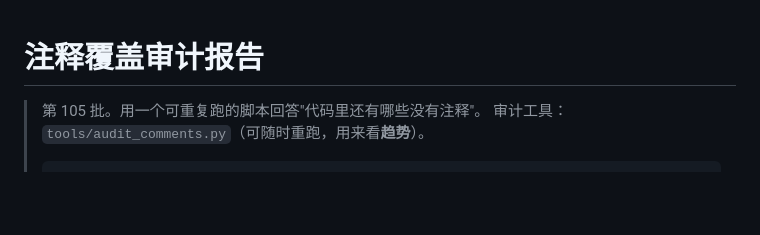
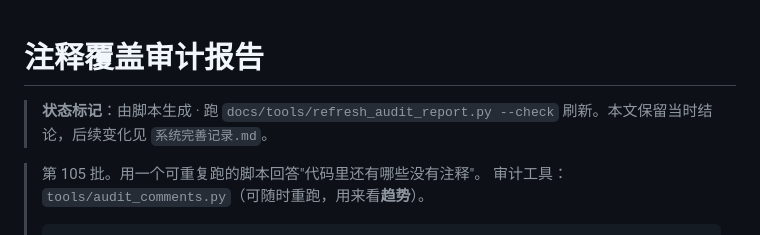
Before and after one commit to shiguangiliushi/crop-disease-system, a Markdown page: docs/注释覆盖审计报告.md, the part around the change. GitHub-like rendering; blank space fills up the shorter version.

```diff
--- a/docs/注释覆盖审计报告.md
+++ b/docs/注释覆盖审计报告.md
@@ -1,4 +1,7 @@
 # 注释覆盖审计报告
+
+<!-- SNAPSHOT-NOTE -->
+> **状态标记**：由脚本生成 · 跑 `docs/tools/refresh_audit_report.py --check` 刷新。本文保留当时结论，后续变化见 `系统完善记录.md`。
 
 > 第 105 批。用一个可重复跑的脚本回答"代码里还有哪些没有注释"。
 > 审计工具：`tools/audit_comments.py`（可随时重跑，用来看**趋势**）。
```
Also changed, not shown: docs/功能缺口评估.md (+3 -0 lines), docs/后台合并改造路线图.md (+3 -0 lines).
